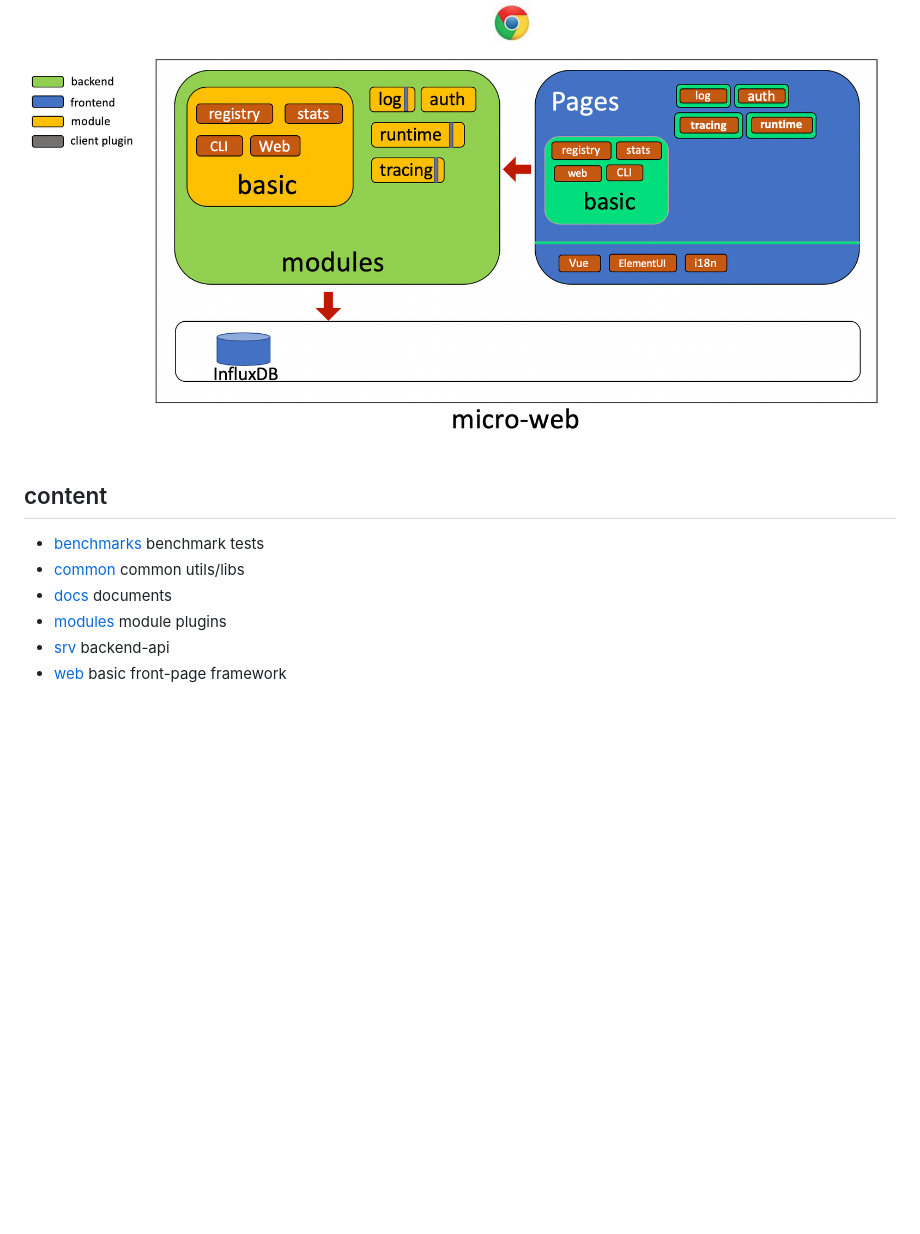
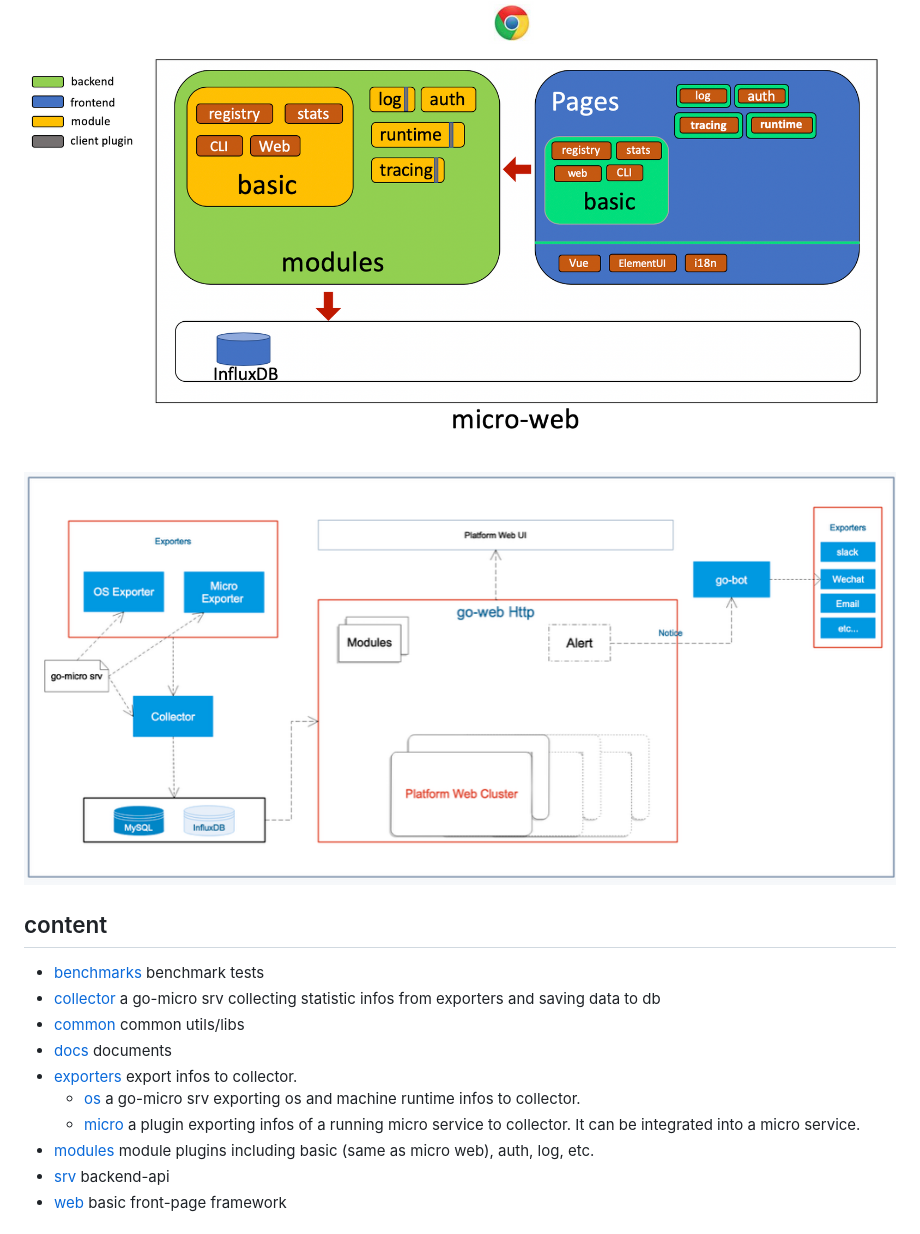
Before and after one commit to printfcoder/platform-web, a Markdown page: README.md, the part around the change. Rendered like a GitHub page; pictures changed too: docs/img/3.architecture_srv.png (added); blank space fills up the shorter version.

```diff
--- a/README.md
+++ b/README.md
@@ -14,12 +14,18 @@ The micro web dashboard provides simple access to services with the ability to e
 
 ![](./docs/img/1.architecture.png)
 
+![](./docs/img/3.architecture_srv.png)
+
 ## content
 
 - [benchmarks](./benchmarks) benchmark tests
+- [collector](./collector) a go-micro srv collecting statistic infos from exporters and saving data to db
 - [common](./common) common utils/libs
 - [docs](./docs) documents
-- [modules](./modules) module plugins
+- [exporters](./exporters) export infos to collector.
+  - [os](./exporters/os) a go-micro srv exporting os and machine runtime infos to collector.
+  - [micro](./exporters/micro) a plugin exporting infos of a running micro service to collector. It can be integrated into a micro service.
+- [modules](./modules) module plugins including basic (same as micro web), auth, log, etc.
 - [srv](./srv) backend-api
 - [web](./web) basic front-page framework
 
```
Also changed, not shown: collector/README.md (added, +1 -0 lines), exporters/micro/README.md (added, +1 -0 lines), exporters/os/README.md (added, +1 -0 lines), 6 other files.
